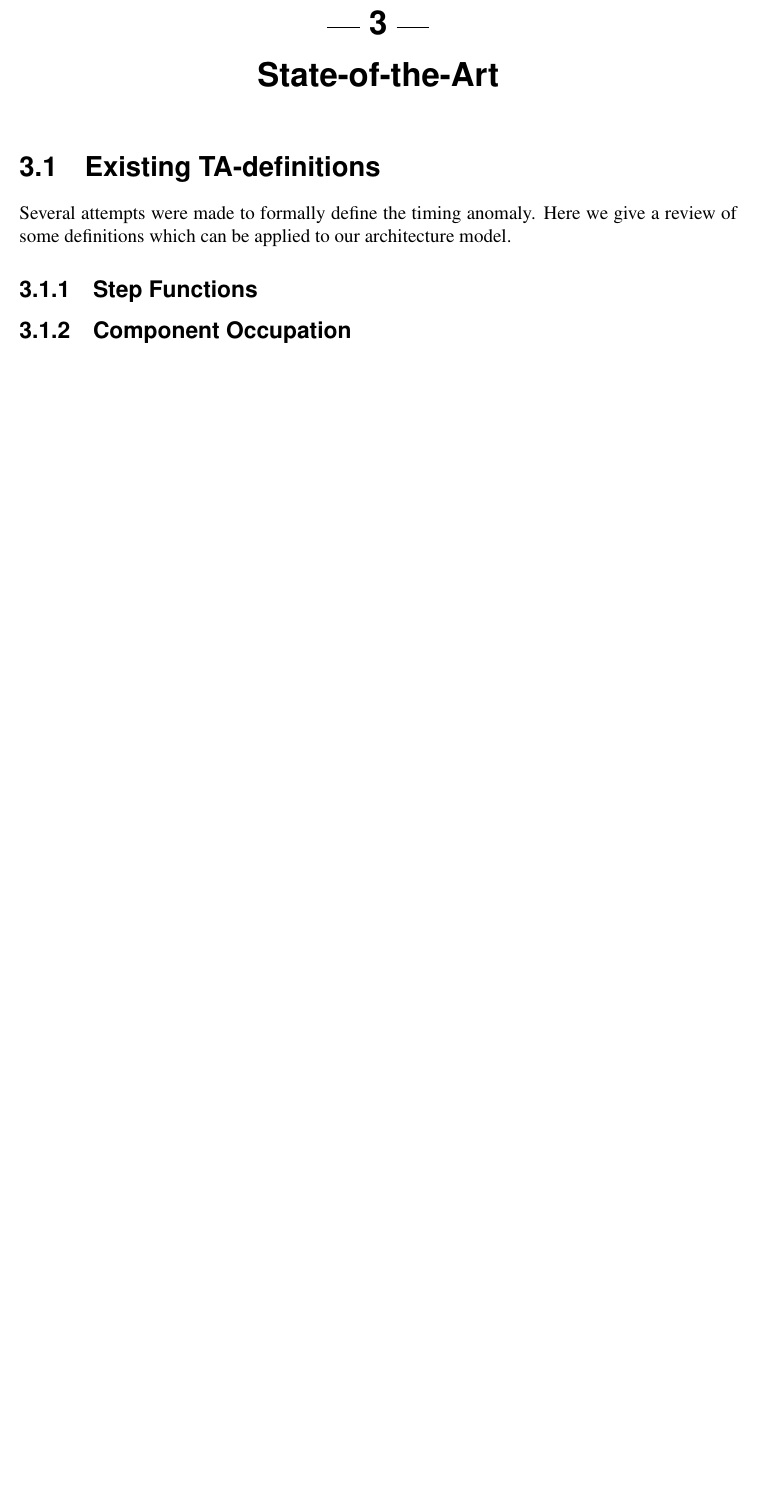
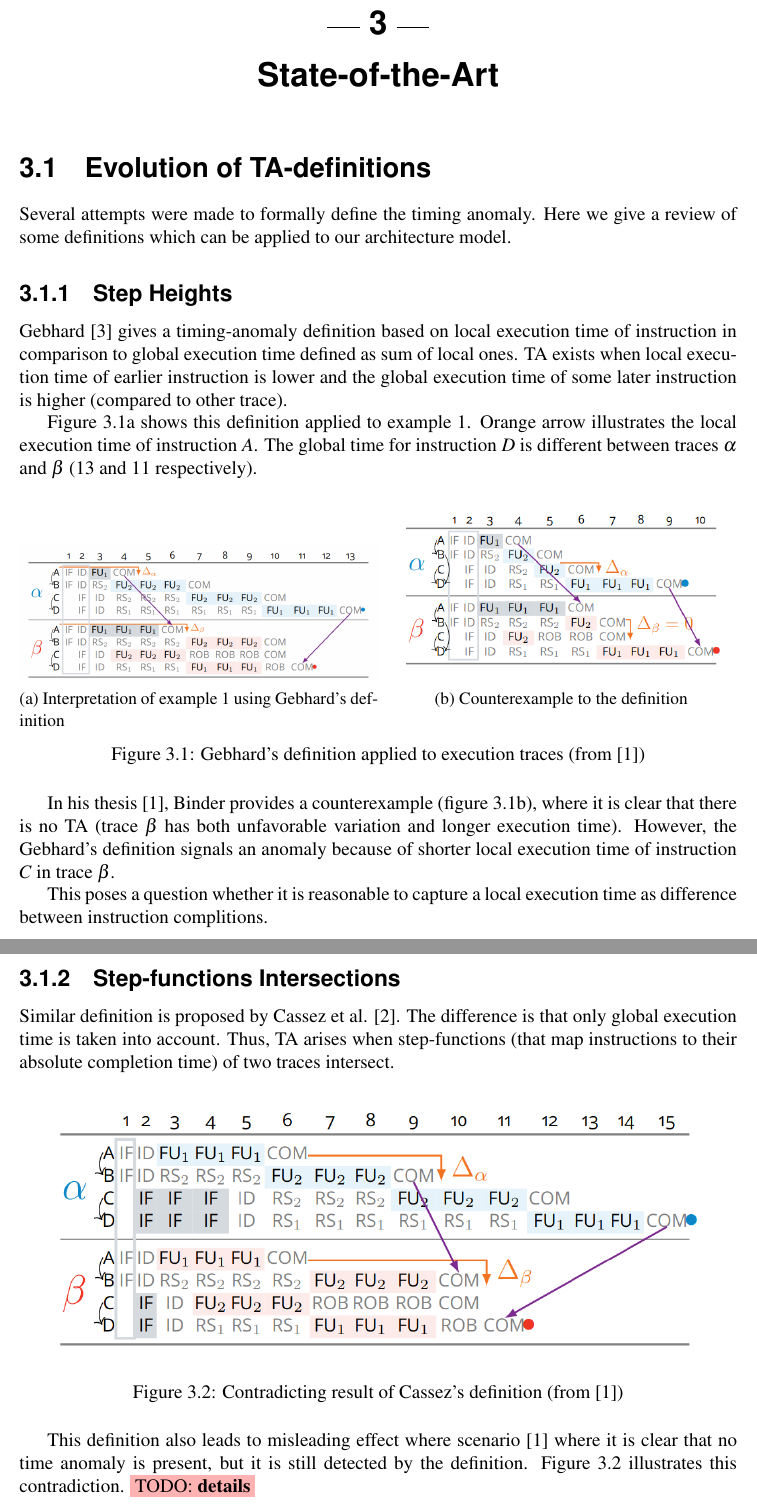
Before and after one commit to StarikTenger/Internship2025-report, a LaTeX thesis (template-report.tex, which reads chapters/3_State-of-the-Art.tex): part of page 15 of 23 before the commit and two parts of pages 15 and 16 of 23 after it, the two joined at a grey line, cut so that both start at the same text, the shorter picture padded with empty space. Compiled offline with pdfLaTeX.

Commit message:
+state-of-the-art

```diff
--- a/chapters/3_State-of-the-Art.tex
+++ b/chapters/3_State-of-the-Art.tex
@@ -1,8 +1,49 @@
 \chapter{State-of-the-Art}
 
-\section{Existing TA-definitions}
+\section{Evolution of TA-definitions}
 
 Several attempts were made to formally define the timing anomaly. Here we give a review of some definitions which can be applied to our architecture model.
 
-\subsection{Step Functions}
+\subsection{Step Heights}
+
+Gebhard \cite{gebhard_timing_2012} gives a timing-anomaly definition based on local execution time of instruction in comparison to global execution time defined as sum of local ones. TA exists when local execution time of earlier instruction is lower and the global execution time of some later instruction is higher (compared to other trace).
+
+Figure \ref{fig:step-good} shows this definition applied to example \ref{ex:simple-ta}. Orange arrow illustrates the local execution time of instruction $A$. The global time for instruction $D$ is different between traces $\alpha$ and $\beta$ (13 and 11 respectively).
+
+\begin{figure}[!htb]
+    \centering
+    \begin{subfigure}[t]{0.5\textwidth}
+        \centering
+        \includegraphics[width=\textwidth]{figures/step-func-good.png}
+        \caption{Interpretation of example \ref{ex:simple-ta} using Gebhard's definition}
+        \label{fig:step-good}
+    \end{subfigure}
+    \hfill
+    \begin{subfigure}[t]{0.49\textwidth}
+        \centering
+        \includegraphics[width=\textwidth]{figures/step-func-bad.png}
+        \caption{Counterexample to the definition}
+        \label{fig:step-bad}
+    \end{subfigure}
+    \caption{Gebhard's definition applied to execution traces (from \cite{binder_definitions_2022})}
+    \label{fig:step}
+\end{figure}
+
+In his thesis \cite{binder_definitions_2022}, Binder provides a counterexample (figure \ref{fig:step-bad}), where it is clear that there is no TA (trace $\beta$ has both unfavorable variation and longer execution time). However, the Gebhard's definition signals an anomaly because of shorter local execution time of instruction $C$ in trace $\beta$.
+
+This poses a question whether it is reasonable to capture a local execution time as difference between instruction complitions.
+
+\subsection{Step-functions Intersections}
+
+Similar definition is proposed by Cassez et al. \cite{cassez_what_2012}. The difference is that only global execution time is taken into account. Thus, TA arises when step-functions (that map instructions to their absolute completion time) of two traces intersect.
+
+\begin{figure}[!htb]
+    \centering
+    \includegraphics[width=\textwidth]{figures/step-func-2-bad.png}
+    \caption{Contradicting result of Cassez's definition (from \cite{binder_definitions_2022})}
+    \label{fig:step-2}
+\end{figure}
+
+This definition also leads to misleading effect where scenario \cite{binder_definitions_2022} where it is clear that no time anomaly is present, but it is still detected by the definition. Figure \ref{fig:step-2} illustrates this contradiction. \TODO{details}
+
 \subsection{Component Occupation}
@@ -9,7 +53,7 @@ Several attempts were made to formally define the timing anomaly. Here we give a
 \subsection{Instruction Locality}
 \subsection{Progress-based definition}
 
-Hahn and Reineke \cite{hahn_design_2020} intorduce the notion of progress, ... \cite{gruin_minotaur_2023 }
+Hahn and Reineke \cite{hahn_design_2020} intorduce the notion of progress, ... \cite{gruin_minotaur_2023}
 
 \subsection{Event Time Dependency Graph}
 
--- a/template-report.tex
+++ b/template-report.tex
@@ -65,6 +66,8 @@
 
 \usepackage{xcolor}
 \newcommand{\TODO}[1]{\colorbox{red!30}{TODO: \textbf{#1}}}
+
+\newtheorem{example}{Example}
 
 \renewcommand{\maketitlehookd}{%
 \vfill{}  \large\par\noindent
```
Also changed, not shown: bibfile.bib (+19 -0 lines), chapters/2_Background.tex (+10 -1 lines), figures/step-func-2-bad.png (added), figures/step-func-bad.png (added), figures/step-func-good.png (added), template-report.pdf, chapters/3_State-of-the-Art.tex (3 more changed lines), template-report.tex (1 more changed lines).
